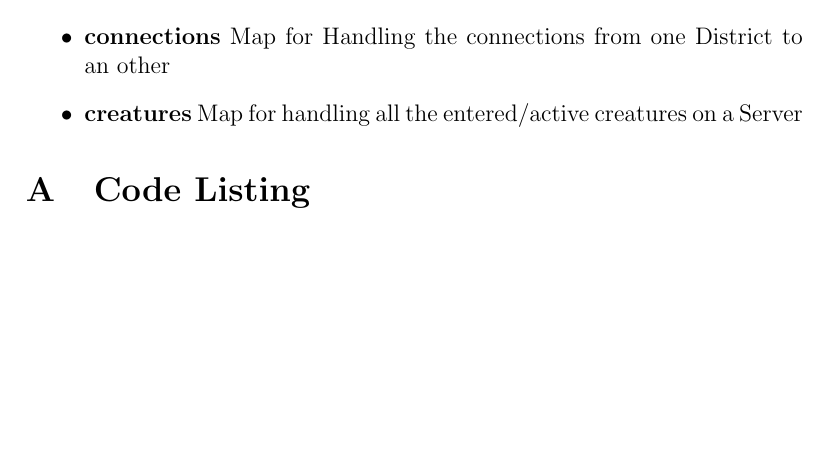
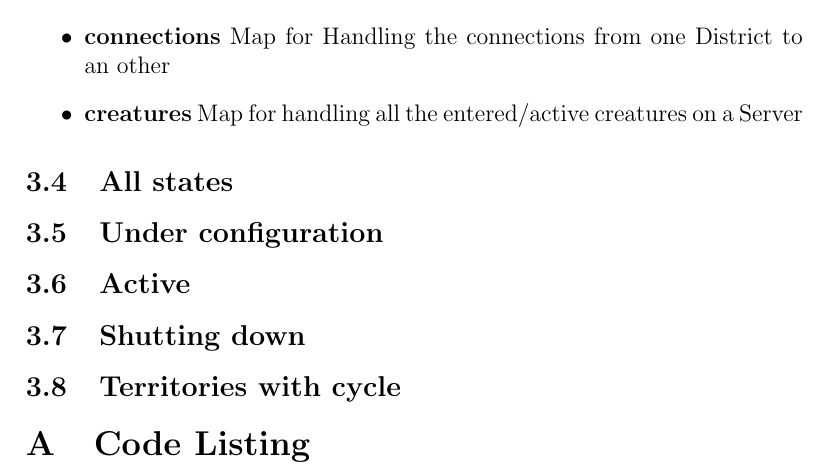
Before and after one commit to silvanadrian/APEXAM2018, a LaTeX document (report.tex): part of page 3 of 4, cut so that both start at the same text, the shorter picture padded with empty space. Compiled offline with pdfLaTeX.

Commit message:
first version triggers

```diff
--- a/report.tex
+++ b/report.tex
@@ -92,6 +92,15 @@ The Data structure I used to implement Ravnica consists of a map with following
 	\item \textbf{creatures} Map for handling all the entered/active creatures on a Server
 \end{itemize}
 
+\subsection{All states}
+
+\subsection{Under configuration}
+
+\subsection{Active}
+
+\subsection{Shutting down}
+
+\subsection{Territories with cycle}
 
 %\section{Solution}
 %\subsection{Files}
```
Also changed, not shown: report.pdf, 2 other files.
